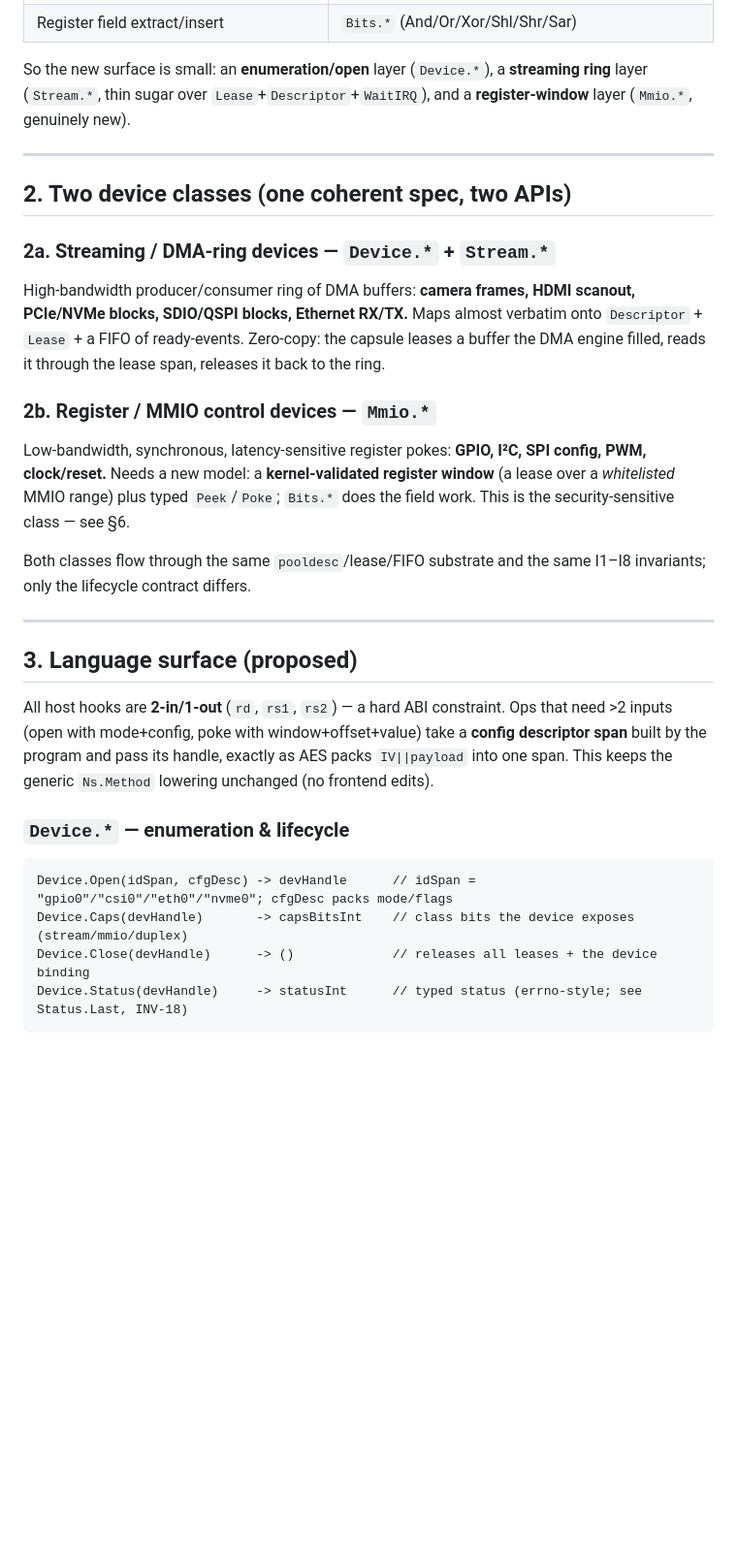
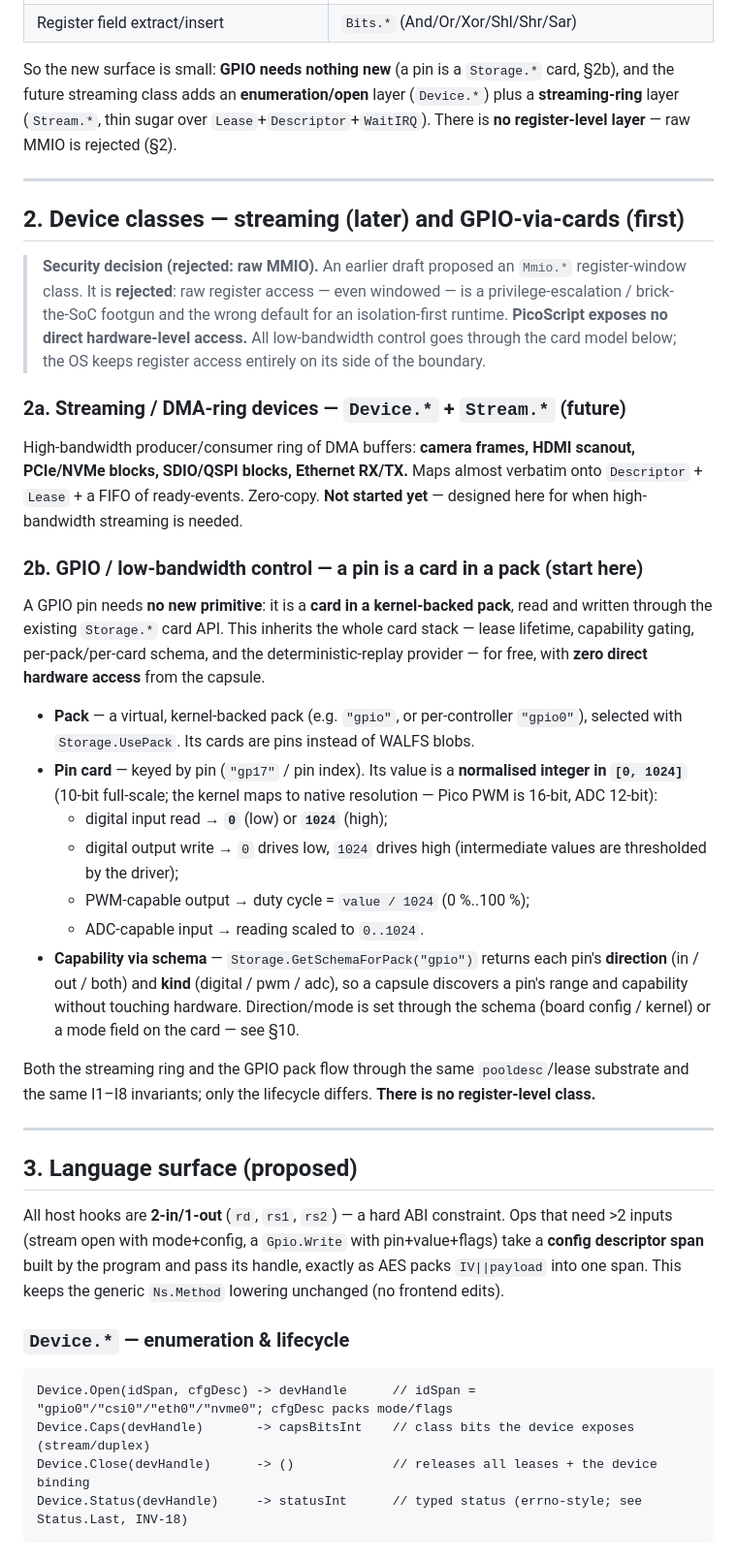
Before and after one commit to WillEastbury/picoscript, a Markdown page: docs/PIOS_DEVICE_BINDINGS.md, the part around one of its changes. Shown at 97% size. Rendered like a GitHub page; blank space fills up the shorter version.

````diff
--- a/docs/PIOS_DEVICE_BINDINGS.md
+++ b/docs/PIOS_DEVICE_BINDINGS.md
@@ -33,43 +38,67 @@ already exist in the language:
 | Streaming lifecycle | binding kinds `stream` / `duplex` (`PIOS_IO_BINDING.md` §5) |
 | Register field extract/insert | `Bits.*` (And/Or/Xor/Shl/Shr/Sar) |
 
-So the new surface is small: an **enumeration/open** layer (`Device.*`), a **streaming
-ring** layer (`Stream.*`, thin sugar over `Lease`+`Descriptor`+`WaitIRQ`), and a
-**register-window** layer (`Mmio.*`, genuinely new).
+So the new surface is small: **GPIO needs nothing new** (a pin is a `Storage.*` card, §2b),
+and the future streaming class adds an **enumeration/open** layer (`Device.*`) plus a
+**streaming-ring** layer (`Stream.*`, thin sugar over `Lease`+`Descriptor`+`WaitIRQ`).
+There is **no register-level layer** — raw MMIO is rejected (§2).
 
 ---
 
-## 2. Two device classes (one coherent spec, two APIs)
+## 2. Device classes — streaming (later) and GPIO-via-cards (first)
 
-### 2a. Streaming / DMA-ring devices — `Device.*` + `Stream.*`
+> **Security decision (rejected: raw MMIO).** An earlier draft proposed an `Mmio.*`
+> register-window class. It is **rejected**: raw register access — even windowed — is a
+> privilege-escalation / brick-the-SoC footgun and the wrong default for an
+> isolation-first runtime. **PicoScript exposes no direct hardware-level access.** All
+> low-bandwidth control goes through the card model below; the OS keeps register access
+> entirely on its side of the boundary.
+
+### 2a. Streaming / DMA-ring devices — `Device.*` + `Stream.*` (future)
 High-bandwidth producer/consumer ring of DMA buffers: **camera frames, HDMI scanout,
 PCIe/NVMe blocks, SDIO/QSPI blocks, Ethernet RX/TX.** Maps almost verbatim onto
-`Descriptor` + `Lease` + a FIFO of ready-events. Zero-copy: the capsule leases a buffer
-the DMA engine filled, reads it through the lease span, releases it back to the ring.
+`Descriptor` + `Lease` + a FIFO of ready-events. Zero-copy. **Not started yet** — designed
+here for when high-bandwidth streaming is needed.
 
-### 2b. Register / MMIO control devices — `Mmio.*`
-Low-bandwidth, synchronous, latency-sensitive register pokes: **GPIO, I²C, SPI config,
-PWM, clock/reset.** Needs a new model: a **kernel-validated register window** (a lease
-over a *whitelisted* MMIO range) plus typed `Peek`/`Poke`; `Bits.*` does the field work.
-This is the security-sensitive class — see §6.
+### 2b. GPIO / low-bandwidth control — **a pin is a card in a pack** (start here)
+A GPIO pin needs **no new primitive**: it is a **card in a kernel-backed pack**, read and
+written through the existing `Storage.*` card API. This inherits the whole card stack —
+lease lifetime, capability gating, per-pack/per-card schema, and the deterministic-replay
+provider — for free, with **zero direct hardware access** from the capsule.
 
-Both classes flow through the same `pooldesc`/lease/FIFO substrate and the same I1–I8
-invariants; only the lifecycle contract differs.
+- **Pack** — a virtual, kernel-backed pack (e.g. `"gpio"`, or per-controller `"gpio0"`),
+  selected with `Storage.UsePack`. Its cards are pins instead of WALFS blobs.
+- **Pin card** — keyed by pin (`"gp17"` / pin index). Its value is a **normalised integer
+  in `[0, 1024]`** (10-bit full-scale; the kernel maps to native resolution — Pico PWM is
+  16-bit, ADC 12-bit):
+  - digital input read → **`0`** (low) or **`1024`** (high);
+  - digital output write → `0` drives low, `1024` drives high (intermediate values are
+    thresholded by the driver);
+  - PWM-capable output → duty cycle = `value / 1024` (0 %..100 %);
+  - ADC-capable input → reading scaled to `0..1024`.
+- **Capability via schema** — `Storage.GetSchemaForPack("gpio")` returns each pin's
+  **direction** (in / out / both) and **kind** (digital / pwm / adc), so a capsule discovers
+  a pin's range and capability without touching hardware. Direction/mode is set through the
+  schema (board config / kernel) or a mode field on the card — see §10.
+
+Both the streaming ring and the GPIO pack flow through the same `pooldesc`/lease substrate
+and the same I1–I8 invariants; only the lifecycle differs. **There is no register-level
+class.**
 
 ---
 
 ## 3. Language surface (proposed)
 
 All host hooks are **2-in/1-out** (`rd`, `rs1`, `rs2`) — a hard ABI constraint. Ops that
-need >2 inputs (open with mode+config, poke with window+offset+value) take a **config
-descriptor span** built by the program and pass its handle, exactly as AES packs
+need >2 inputs (stream open with mode+config, a `Gpio.Write` with pin+value+flags) take a
+**config descriptor span** built by the program and pass its handle, exactly as AES packs
 `IV||payload` into one span. This keeps the generic `Ns.Method` lowering unchanged (no
 frontend edits).
 
 ### `Device.*` — enumeration & lifecycle
 ```
 Device.Open(idSpan, cfgDesc) -> devHandle      // idSpan = "gpio0"/"csi0"/"eth0"/"nvme0"; cfgDesc packs mode/flags
-Device.Caps(devHandle)       -> capsBitsInt    // class bits the device exposes (stream/mmio/duplex)
+Device.Caps(devHandle)       -> capsBitsInt    // class bits the device exposes (stream/duplex)
 Device.Close(devHandle)      -> ()             // releases all leases + the device binding
 Device.Status(devHandle)     -> statusInt      // typed status (errno-style; see Status.Last, INV-18)
 ```
````
Also changed, not shown: other parts of docs/PIOS_DEVICE_BINDINGS.md (+112 -73 lines).
